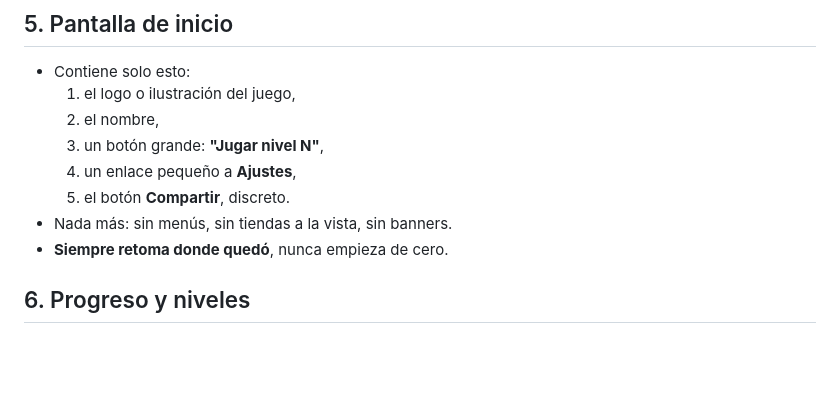
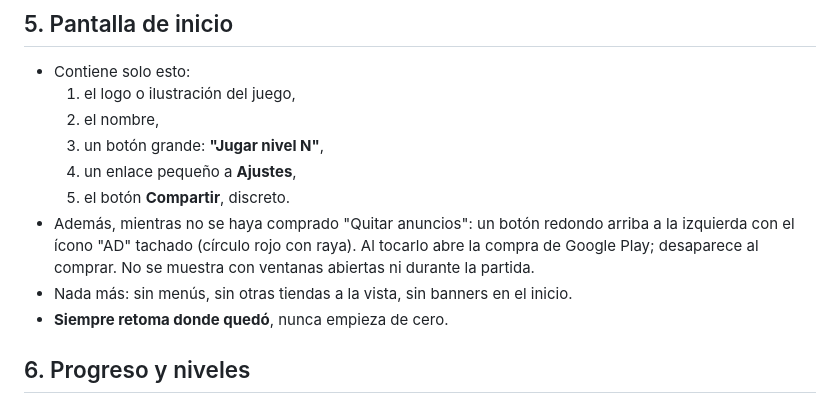
Before and after one commit to jgabocc/GoKapiGo, a Markdown page: GOKAPIGO.md, the part around the change. Drawn GitHub-style; blank space fills up the shorter version.

Commit message:
Inicio: botón "sin anuncios" (AD tachado) mientras no se haya comprado Quitar anuncios
Co-Authored-By: Claude Opus 5.5 <noreply@anthropic.com>

```diff
--- a/GOKAPIGO.md
+++ b/GOKAPIGO.md
@@ -46,7 +46,8 @@ Ponlo en la raíz del repositorio (o cópialo como `CLAUDE.md`) para que Claude
   3. un botón grande: **"Jugar nivel N"**,
   4. un enlace pequeño a **Ajustes**,
   5. el botón **Compartir**, discreto.
-- Nada más: sin menús, sin tiendas a la vista, sin banners.
+- Además, mientras no se haya comprado "Quitar anuncios": un botón redondo arriba a la izquierda con el ícono "AD" tachado (círculo rojo con raya). Al tocarlo abre la compra de Google Play; desaparece al comprar. No se muestra con ventanas abiertas ni durante la partida.
+- Nada más: sin menús, sin otras tiendas a la vista, sin banners en el inicio.
 - **Siempre retoma donde quedó**, nunca empieza de cero.
 
 ## 6. Progreso y niveles
```
